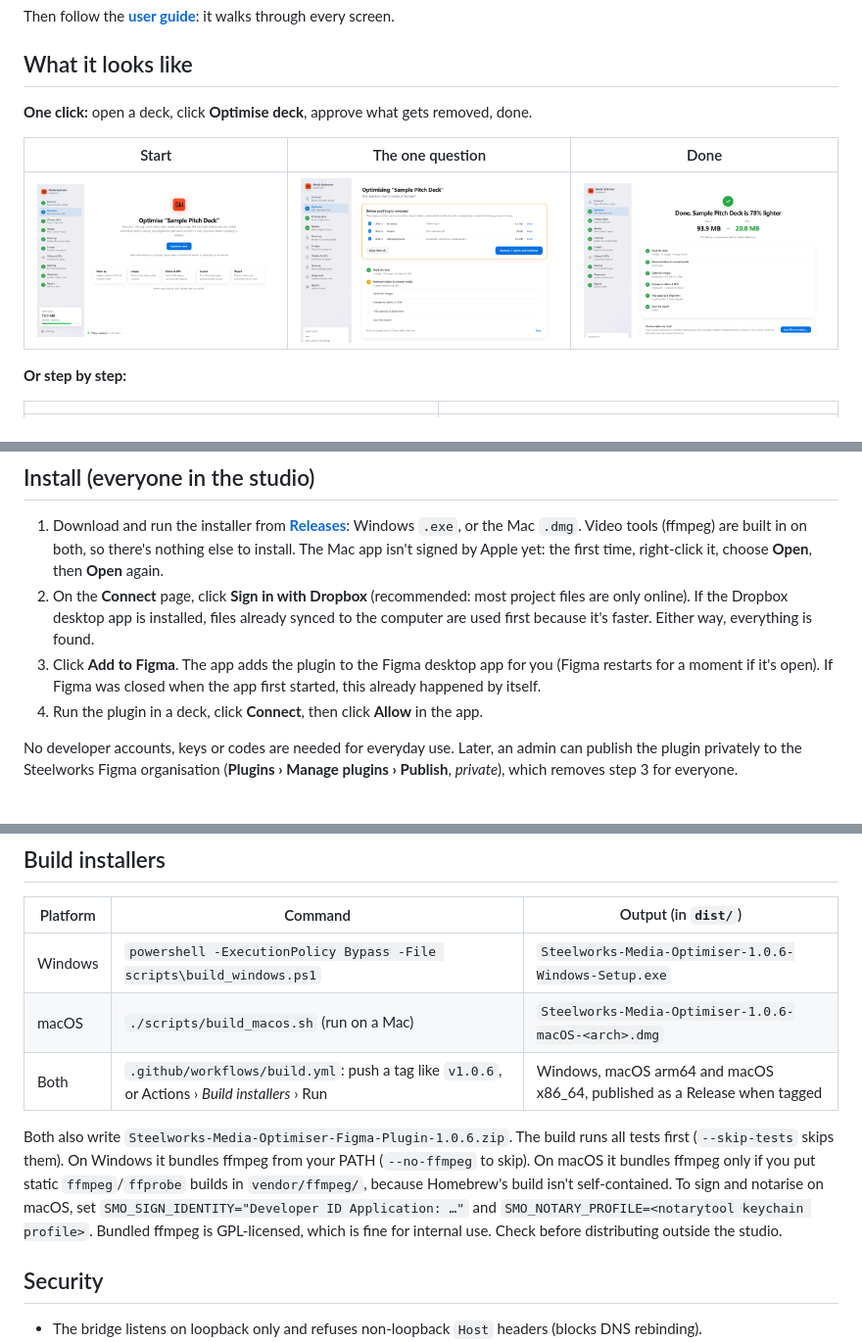
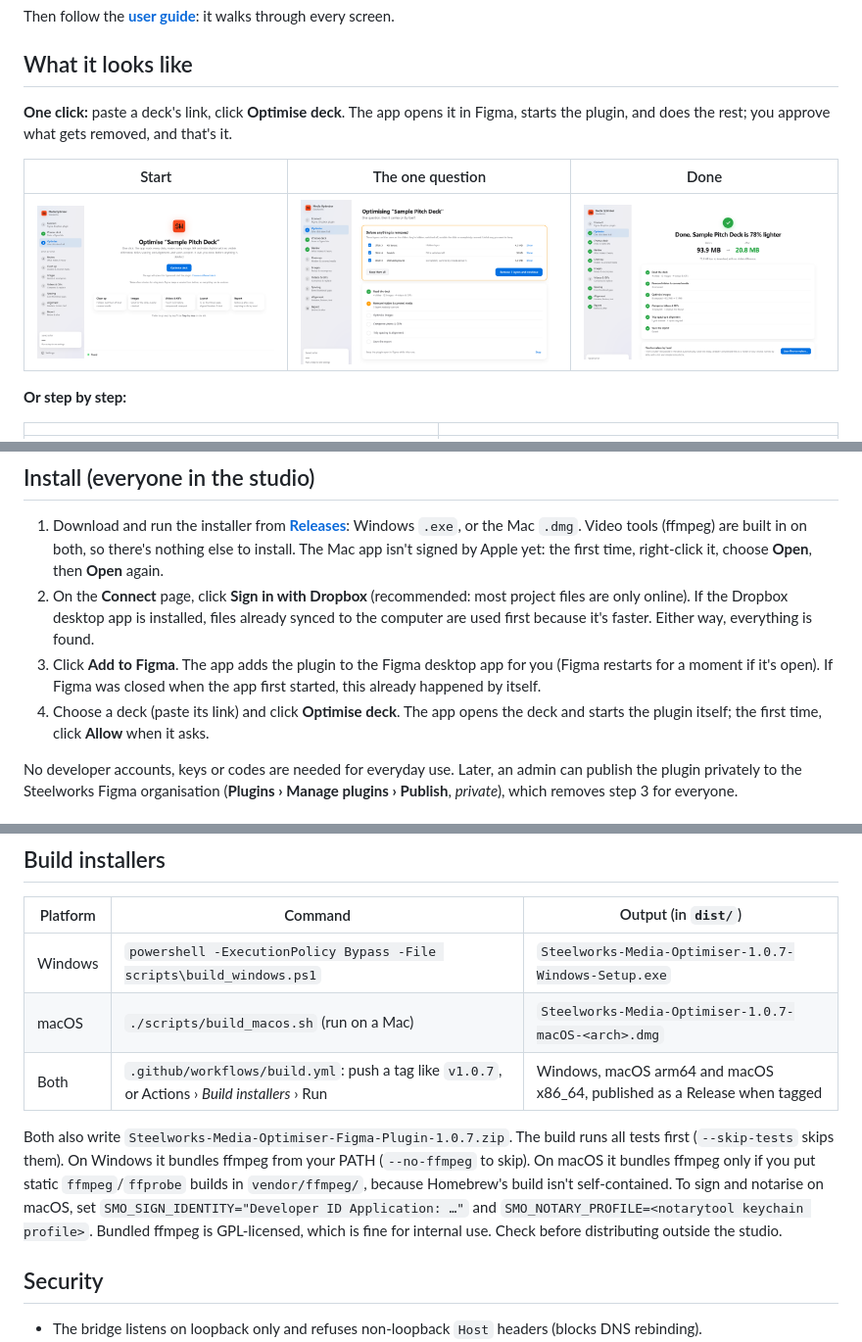
Before and after one commit to iamgraphicartist/steelworks-media-optimiser, a Markdown page: README.md, 3 parts joined by grey strips. Shown at 98% size. Rendered like a GitHub page; pictures changed too: docs/images/00-optimise-start.png.

```diff
--- a/README.md
+++ b/README.md
@@ -31,7 +31,7 @@ Then follow the **[user guide](docs/USER_GUIDE.md)**: it walks through every scr
 
 ## What it looks like
 
-**One click:** open a deck, click **Optimise deck**, approve what gets removed, done.
+**One click:** paste a deck's link, click **Optimise deck**. The app opens it in Figma, starts the plugin, and does the rest; you approve what gets removed, and that's it.
 
 | Start | The one question | Done |
 |---|---|---|
@@ -113,7 +113,7 @@ GIFs follow the same path, set to autoplay, loop, muted and no controls. Where t
 1. Download and run the installer from **[Releases](../../releases/latest)**: Windows `.exe`, or the Mac `.dmg`. Video tools (ffmpeg) are built in on both, so there's nothing else to install. The Mac app isn't signed by Apple yet: the first time, right-click it, choose **Open**, then **Open** again.
 2. On the **Connect** page, click **Sign in with Dropbox** (recommended: most project files are only online). If the Dropbox desktop app is installed, files already synced to the computer are used first because it's faster. Either way, everything is found.
 3. Click **Add to Figma**. The app adds the plugin to the Figma desktop app for you (Figma restarts for a moment if it's open). If Figma was closed when the app first started, this already happened by itself.
-4. Run the plugin in a deck, click **Connect**, then click **Allow** in the app.
+4. Choose a deck (paste its link) and click **Optimise deck**. The app opens the deck and starts the plugin itself; the first time, click **Allow** when it asks.
 
 No developer accounts, keys or codes are needed for everyday use. Later, an admin can publish the plugin privately to the Steelworks Figma organisation (**Plugins › Manage plugins › Publish**, *private*), which removes step 3 for everyone.
 
@@ -212,11 +212,11 @@ python scripts/run_js_tests.py
 
 | Platform | Command | Output (in `dist/`) |
 |---|---|---|
-| Windows | `powershell -ExecutionPolicy Bypass -File scripts\build_windows.ps1` | `Steelworks-Media-Optimiser-1.0.6-Windows-Setup.exe` |
-| macOS | `./scripts/build_macos.sh` (run on a Mac) | `Steelworks-Media-Optimiser-1.0.6-macOS-<arch>.dmg` |
-| Both | `.github/workflows/build.yml`: push a tag like `v1.0.6`, or Actions › *Build installers* › Run | Windows, macOS arm64 and macOS x86_64, published as a Release when tagged |
+| Windows | `powershell -ExecutionPolicy Bypass -File scripts\build_windows.ps1` | `Steelworks-Media-Optimiser-1.0.7-Windows-Setup.exe` |
+| macOS | `./scripts/build_macos.sh` (run on a Mac) | `Steelworks-Media-Optimiser-1.0.7-macOS-<arch>.dmg` |
+| Both | `.github/workflows/build.yml`: push a tag like `v1.0.7`, or Actions › *Build installers* › Run | Windows, macOS arm64 and macOS x86_64, published as a Release when tagged |
 
-Both also write `Steelworks-Media-Optimiser-Figma-Plugin-1.0.6.zip`. The build runs all tests first (`--skip-tests` skips them). On Windows it bundles ffmpeg from your PATH (`--no-ffmpeg` to skip). On macOS it bundles ffmpeg only if you put static `ffmpeg`/`ffprobe` builds in `vendor/ffmpeg/`, because Homebrew's build isn't self-contained. To sign and notarise on macOS, set `SMO_SIGN_IDENTITY="Developer ID Application: …"` and `SMO_NOTARY_PROFILE=<notarytool keychain profile>`. Bundled ffmpeg is GPL-licensed, which is fine for internal use. Check before distributing outside the studio.
+Both also write `Steelworks-Media-Optimiser-Figma-Plugin-1.0.7.zip`. The build runs all tests first (`--skip-tests` skips them). On Windows it bundles ffmpeg from your PATH (`--no-ffmpeg` to skip). On macOS it bundles ffmpeg only if you put static `ffmpeg`/`ffprobe` builds in `vendor/ffmpeg/`, because Homebrew's build isn't self-contained. To sign and notarise on macOS, set `SMO_SIGN_IDENTITY="Developer ID Application: …"` and `SMO_NOTARY_PROFILE=<notarytool keychain profile>`. Bundled ffmpeg is GPL-licensed, which is fine for internal use. Check before distributing outside the studio.
 
 ## Security
 
```
Also changed, not shown: other parts of README.md (+1 -0 lines), docs/USER_GUIDE.md (+13 -15 lines), docs/images/01-connect.png, docs/images/02-deck.png, 11 other files.
